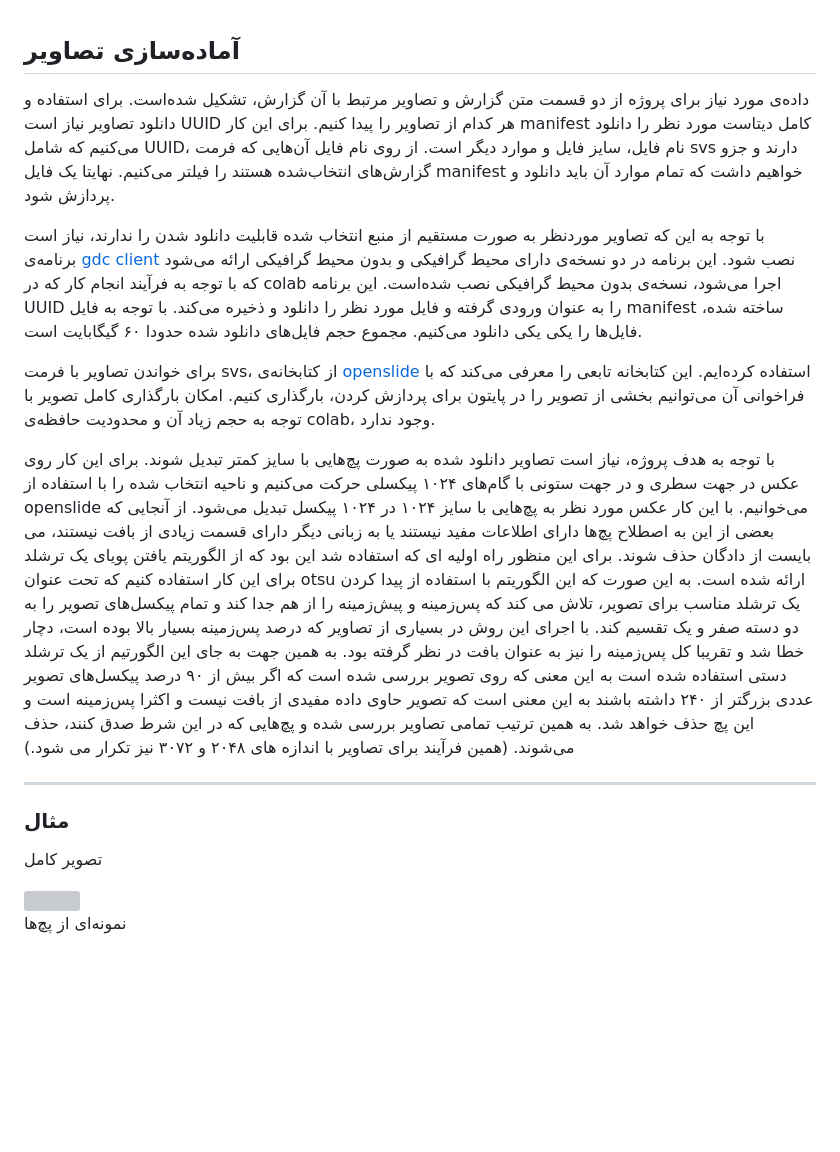
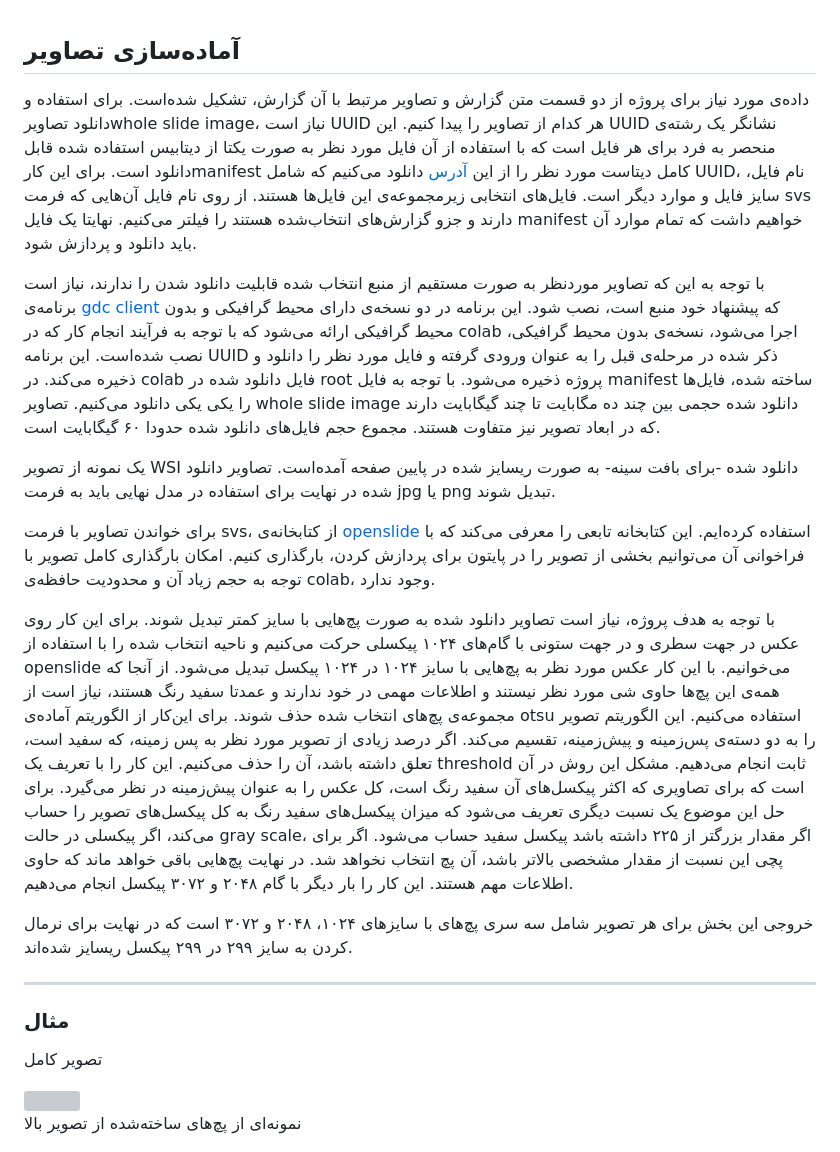
Before and after one commit to NLP-Final-Projects/CLIPath, a Markdown page: download and image-patching/readme.md, the part around the change. Rendered like a GitHub page; blank space fills up the shorter version; grey boxes are pictures that could not be loaded.

```diff
--- a/download and image-patching/readme.md
+++ b/download and image-patching/readme.md
@@ -1,20 +1,29 @@
 <h2 dir="rtl"> آماده‌سازی تصاویر </h2>
 
 <p dir="rtl">
-داده‌ی مورد نیاز برای پروژه از دو قسمت متن گزارش و تصاویر مرتبط با آن گزارش، تشکیل شده‌است. برای استفاده و دانلود تصاویر نیاز است UUID هر کدام از تصاویر را پیدا کنیم. برای این کار manifest  کامل دیتاست مورد نظر را دانلود می‌کنیم که شامل UUID، نام فایل، سایز فایل و موارد دیگر است. از روی نام فایل آن‌هایی که فرمت svs دارند و جزو گزارش‌های انتخاب‌شده هستند را فیلتر می‌کنیم. نهایتا یک فایل manifest خواهیم داشت که تمام موارد آن باید دانلود و پردازش شود.
+داده‌ی مورد نیاز برای پروژه از دو قسمت متن گزارش و تصاویر مرتبط با آن گزارش، تشکیل شده‌است. برای استفاده و دانلود تصاویرwhole slide image، نیاز است UUID هر کدام از تصاویر را پیدا کنیم. این UUID نشانگر یک رشته‌ی منحصر به فرد برای هر فایل است که با استفاده از آن فایل مورد نظر به صورت یکتا از دیتابیس استفاده شده قابل دانلود است. برای این کارmanifest   کامل دیتاست مورد نظر را از این <a href="https://portal.gdc.cancer.gov/projects/TCGA-BRCA"> آدرس </a> دانلود می‌کنیم که شامل UUID، نام فایل، سایز فایل و موارد دیگر است. فایل‌های انتخابی زیرمجموعه‌ی این فایل‌ها هستند. از روی نام فایل آن‌هایی که فرمت svs دارند و جزو گزارش‌های انتخاب‌شده هستند را فیلتر می‌کنیم. نهایتا یک فایل manifest خواهیم داشت که تمام موارد آن باید دانلود و پردازش شود.</p>
+
+
+
+<p dir="rtl">
+با توجه به این ‌که تصاویر موردنظر به صورت مستقیم از منبع انتخاب شده قابلیت دانلود شدن را ندارند، نیاز است برنامه‌ی  <a href="https://github.com/NCI-GDC/gdc-client">gdc client</a> که پیشنهاد خود منبع است، نصب شود. این برنامه در دو نسخه‌ی دارای محیط گرافیکی و بدون محیط گرافیکی ارائه می‌شود که با توجه به فرآیند انجام کار که در colab اجرا می‌شود، نسخه‌ی بدون محیط گرافیکی، نصب شده‌است. این برنامه UUID ذکر شده در مرحله‌ی قبل را به عنوان ورودی گرفته و فایل مورد نظر را دانلود و ذخیره می‌کند. در colab فایل دانلود شده در root پروژه ذخیره می‌شود. با توجه به فایل manifest ساخته شده، فایل‌ها را یکی یکی دانلود می‌کنیم. تصاویر whole slide image دانلود شده حجمی بین چند ده مگابایت تا چند گیگابایت دارند که در ابعاد تصویر نیز متفاوت هستند. مجموع حجم فایل‌های دانلود شده حدودا ۶۰ گیگابایت است.
 </p>
 
 <p dir="rtl">
-با توجه به این ‌که تصاویر موردنظر به صورت مستقیم از منبع انتخاب شده قابلیت دانلود شدن را ندارند، نیاز است برنامه‌ی  <a href="https://github.com/NCI-GDC/gdc-client">gdc client</a> نصب شود. این برنامه در دو نسخه‌ی دارای محیط گرافیکی و بدون محیط گرافیکی ارائه می‌شود که با توجه به فرآیند انجام کار که در colab اجرا می‌شود، نسخه‌ی بدون محیط گرافیکی نصب شده‌است. این برنامه UUID را به عنوان ورودی گرفته و فایل مورد نظر را دانلود و ذخیره می‌کند. با توجه به فایل manifest ساخته شده، فایل‌ها را یکی یکی دانلود می‌کنیم. مجموع حجم فایل‌های دانلود شده حدودا ۶۰ گیگابایت است.
+یک نمونه از تصویر WSI دانلود شده -برای بافت سینه- به صورت ریسایز شده در پایین صفحه آمده‌است. تصاویر دانلود شده در نهایت برای استفاده در مدل نهایی باید به فرمت jpg یا png تبدیل شوند.
 </p>
 
 <p dir="rtl">
 برای خواندن تصاویر با فرمت svs، از کتابخانه‌ی <a href="https://github.com/openslide/openslide-python">openslide </a>  استفاده کرده‌ایم. این کتابخانه تابعی را معرفی می‌کند که با فراخوانی آن می‌توانیم بخشی از تصویر را در پایتون برای پردازش کردن، بارگذاری کنیم. امکان بارگذاری کامل تصویر با توجه به حجم زیاد آن و محدودیت حافظه‌ی colab، وجود ندارد.
 </p>
 
+
 <p dir="rtl">
-با توجه به هدف پروژه، نیاز است تصاویر دانلود شده به صورت پچ‌هایی با سایز کمتر تبدیل شوند. برای این کار روی عکس در جهت سطری و در جهت ستونی با گام‌های ۱۰۲۴ پیکسلی حرکت می‌کنیم و ناحیه انتخاب شده را با استفاده از openslide می‌خوانیم. با این کار عکس مورد نظر به پچ‌هایی با سایز ۱۰۲۴ در ۱۰۲۴ پیکسل تبدیل می‌شود. از آنجایی که بعضی از این به اصطلاح پچ‌‌‌‌ها دارای اطلاعات مفید نیستند یا به زبانی دیگر دارای قسمت زیادی از بافت نیستند، می بایست از دادگان حذف شوند.
-برای این منظور راه اولیه ای که استفاده شد این بود که از الگوریتم یافتن پویای یک ترشلد برای این کار استفاده کنیم که تحت عنوان otsu ارائه شده است. به این صورت که این الگوریتم با استفاده از پیدا کردن یک ترشلد مناسب برای تصویر، تلاش می کند که پس‌زمینه و پیش‌زمینه را از هم جدا کند و تمام پیکسل‌های تصویر را به دو دسته صفر و یک تقسیم کند. با اجرای این روش در بسیاری از تصاویر که درصد پس‌زمینه بسیار بالا بوده است، دچار خطا شد و تقریبا کل پس‌زمینه را نیز به عنوان بافت در نظر گرفته بود. به همین جهت به جای این الگورتیم از یک ترشلد دستی استفاده شده است به این معنی که روی تصویر بررسی شده است که اگر بیش از ۹۰ درصد پیکسل‌های تصویر عددی بزرگتر از ۲۴۰ داشته باشند به این معنی است که تصویر حاوی داده مفیدی از بافت نیست و اکثرا پس‌زمینه است و این پچ حذف خواهد شد. به همین ترتیب تمامی تصاویر بررسی شده و پچ‌هایی که در این شرط صدق کنند، حذف می‌‌‌‌‌‌‌‌‌‌‌‌‌‌‌شوند. (همین فرآیند برای تصاویر با اندازه های ۲۰۴۸ و ۳۰۷۲ نیز تکرار می شود.)
+با توجه به هدف پروژه، نیاز است تصاویر دانلود شده به صورت پچ‌هایی با سایز کمتر تبدیل شوند. برای این کار روی عکس در جهت سطری و در جهت ستونی با گام‌های ۱۰۲۴ پیکسلی حرکت می‌کنیم و ناحیه انتخاب شده را با استفاده از openslide می‌خوانیم. با این کار عکس مورد نظر به پچ‌هایی با سایز ۱۰۲۴ در ۱۰۲۴ پیکسل تبدیل می‌شود. از آنجا که همه‌ی این پچ‌ها حاوی شی‌ مورد نظر نیستند و اطلاعات مهمی در خود ندارند و عمدتا سفید رنگ هستند، نیاز است از مجموعه‌ی پچ‌های انتخاب شده حذف شوند. برای این‌کار از الگوریتم آماده‌ی otsu استفاده می‌کنیم. این الگوریتم تصویر را به دو دسته‌ی پس‌زمینه و پیش‌زمینه، تقسیم می‌کند. اگر درصد زیادی از تصویر مورد نظر به پس زمینه، که سفید است، تعلق داشته باشد، آن را حذف می‌کنیم. این کار را با تعریف یک threshold ثابت انجام می‌دهیم. مشکل این روش در آن است که برای تصاویری که اکثر پیکسل‌های آن سفید رنگ است، کل عکس را به عنوان پیش‌زمینه در نظر می‌گیرد. برای حل این موضوع یک نسبت دیگری تعریف می‌شود که میزان پیکسل‌های سفید رنگ به کل پیکسل‌های تصویر را حساب می‌کند، اگر پیکسلی در حالت gray scale، اگر مقدار بزرگتر از ۲۲۵ داشته باشد پیکسل سفید حساب می‌شود. اگر برای پچی این نسبت از مقدار مشخصی بالاتر باشد، آن پچ انتخاب نخواهد شد. در نهایت پچ‌هایی باقی خواهد ماند که حاوی اطلاعات مهم هستند. این کار را بار دیگر با گام ۲۰۴۸ و ۳۰۷۲ پیکسل انجام می‌دهیم.
+</p>
+
+<p dir="rtl">
+خروجی این بخش برای هر تصویر شامل سه سری پچ‌های با سایزهای ۱۰۲۴، ۲۰۴۸ و ۳۰۷۲ ‌است که در نهایت برای نرمال کردن به سایز ۲۹۹ در ۲۹۹ پیکسل ریسایز شده‌اند.
 </p>
 
 <hr>
@@ -23,7 +32,7 @@
 <img src="../data-example/main.png" />
 
 <br/>
-<p dir="rtl">نمونه‌ای از پچ‌ها</p>
+<p dir="rtl">نمونه‌ای از پچ‌های ساخته‌شده از تصویر بالا</p>
 <img src="../data-example/6644_12788.png" />
 <br />
 <img src="../data-example/6644_15860.png" />
```
